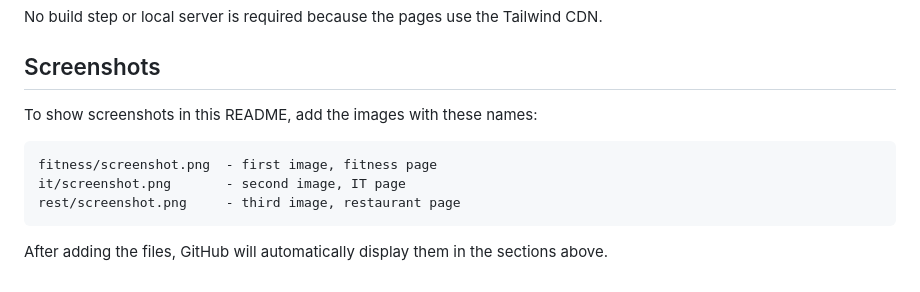
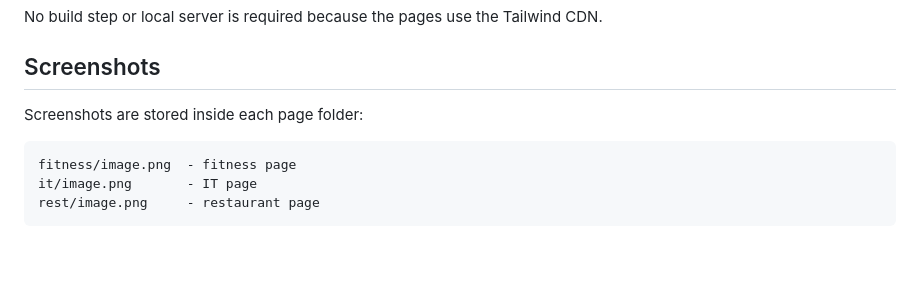
Before and after one commit to Amankeldi2311/Landing-Pages, a Markdown page: README.md, the part around one of its changes. GitHub-like rendering; blank space fills up the shorter version.

````diff
--- a/README.md
+++ b/README.md
@@ -80,12 +80,10 @@ No build step or local server is required because the pages use the Tailwind CDN
 
 ## Screenshots
 
-To show screenshots in this README, add the images with these names:
+Screenshots are stored inside each page folder:
 
 ```text
-fitness/screenshot.png  - first image, fitness page
-it/screenshot.png       - second image, IT page
-rest/screenshot.png     - third image, restaurant page
+fitness/image.png  - fitness page
+it/image.png       - IT page
+rest/image.png     - restaurant page
 ```
-
-After adding the files, GitHub will automatically display them in the sections above.
````
Also changed, not shown: other parts of README.md (+3 -3 lines), fitness/image.png (added), it/image.png (added), rest/image.png (added).
